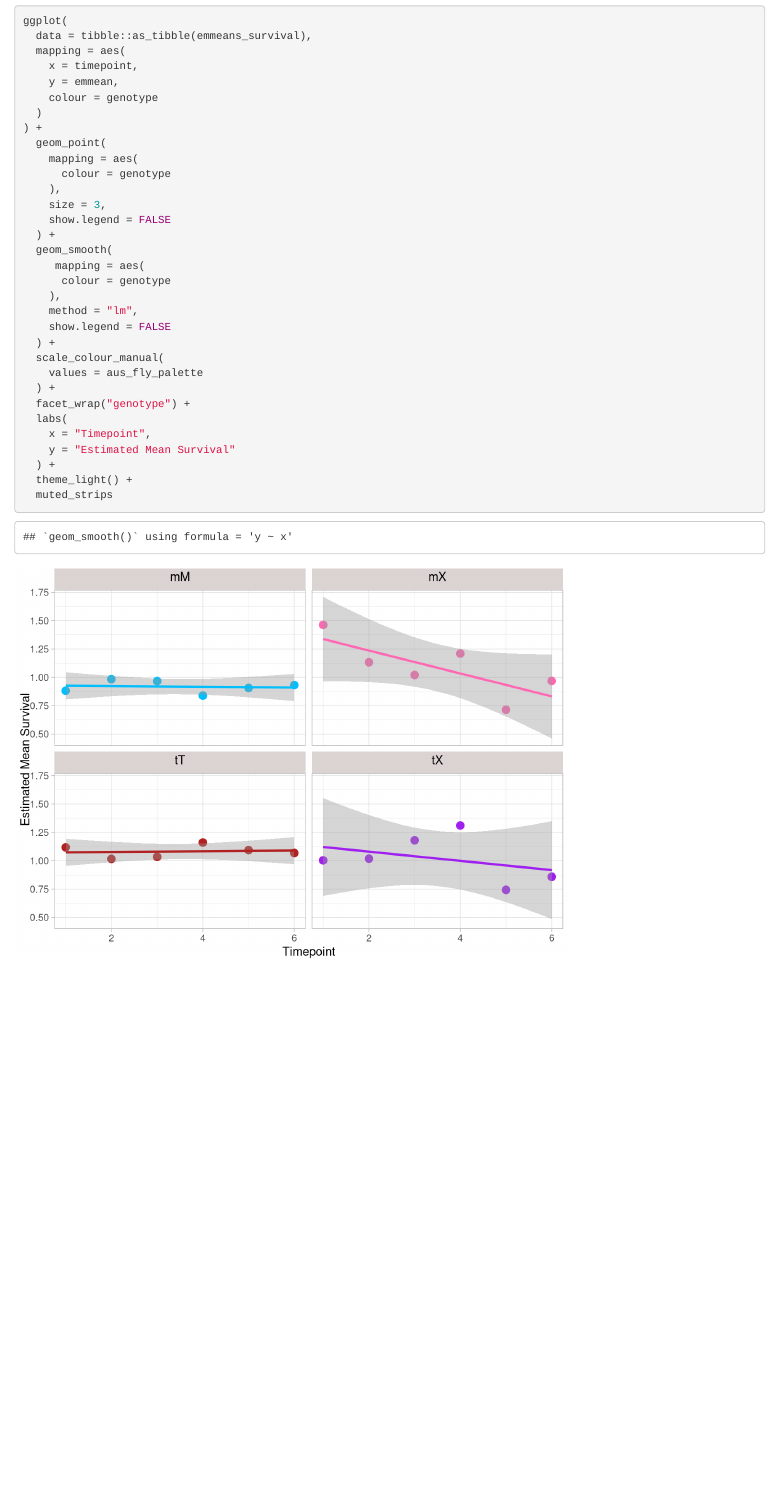
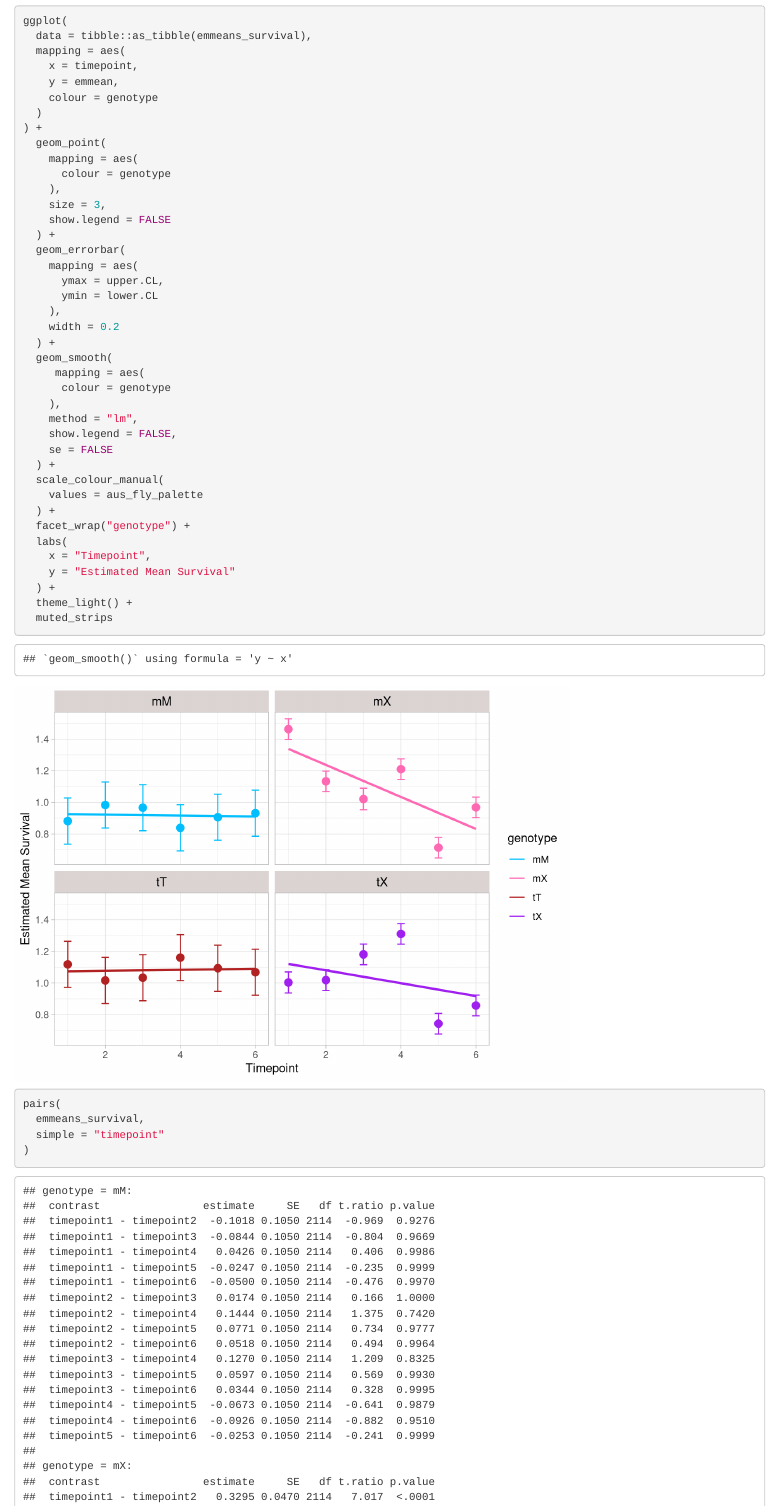
Before and after one commit to FiG-T/TIME, an R Markdown document (phenotypes/scripts/S01_ColdTolerance/S04_StatisticsNormalisedSurvivalFractions.Rmd): the page in a window 1100 px wide, from 2560 px down. Rendered offline with R 4.5, knitr and Pandoc, with nearby package versions; some code elsewhere in the file could not run offline.

Commit message:
Format to Individuals

````diff
--- a/phenotypes/scripts/S01_ColdTolerance/S04_StatisticsNormalisedSurvivalFractions.Rmd
+++ b/phenotypes/scripts/S01_ColdTolerance/S04_StatisticsNormalisedSurvivalFractions.Rmd
@@ -118,12 +118,20 @@ ggplot(
     size = 3,
     show.legend = FALSE
   ) +
+  geom_errorbar(
+    mapping = aes(
+      ymax = upper.CL,
+      ymin = lower.CL
+    ),
+    width = 0.2
+  ) +
   geom_smooth(
      mapping = aes(
       colour = genotype
     ),
     method = "lm",
-    show.legend = FALSE
+    show.legend = FALSE,
+    se = FALSE
   ) +
   scale_colour_manual(
     values = aus_fly_palette
@@ -138,3 +146,14 @@ ggplot(
 
 
 ```
+
+```{r}
+
+
+pairs(
+  emmeans_survival,
+  simple = "timepoint"
+)
+
+
+```
````
